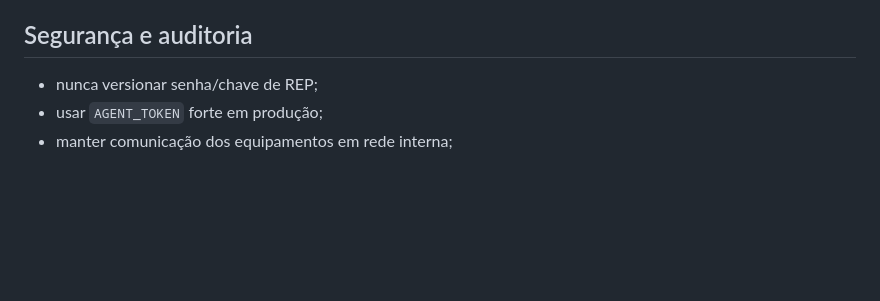
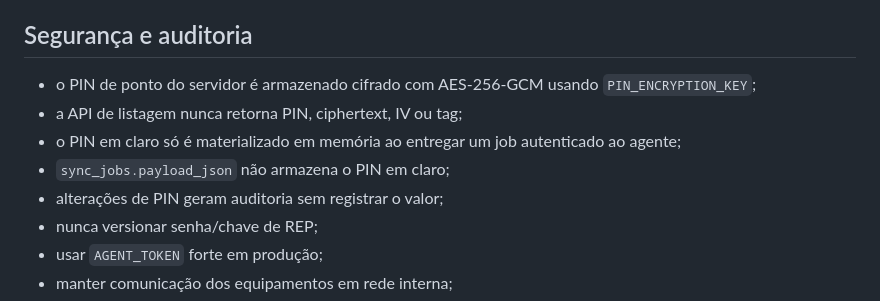
Before and after one commit to joeldacruz/ponto-ipm-bridge, a Markdown page: README.md, the part around the change. GitHub-like rendering; blank space fills up the shorter version.

Commit message:
docs: document employee PIN security model

```diff
--- a/README.md
+++ b/README.md
@@ -117,6 +117,11 @@ Acesse `http://localhost:3090`.
 
 ## Segurança e auditoria
 
+- o PIN de ponto do servidor é armazenado cifrado com AES-256-GCM usando `PIN_ENCRYPTION_KEY`;
+- a API de listagem nunca retorna PIN, ciphertext, IV ou tag;
+- o PIN em claro só é materializado em memória ao entregar um job autenticado ao agente;
+- `sync_jobs.payload_json` não armazena o PIN em claro;
+- alterações de PIN geram auditoria sem registrar o valor;
 - nunca versionar senha/chave de REP;
 - usar `AGENT_TOKEN` forte em produção;
 - manter comunicação dos equipamentos em rede interna;
```
